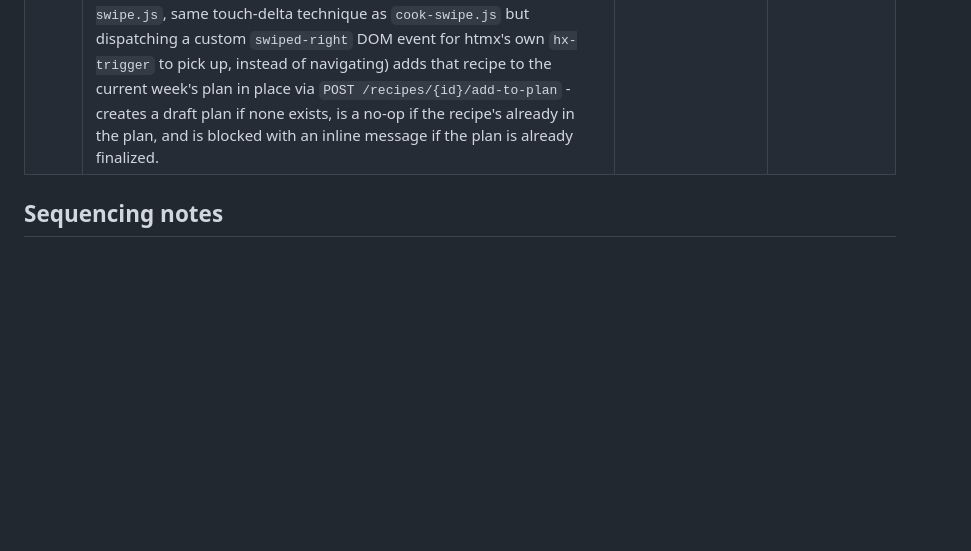
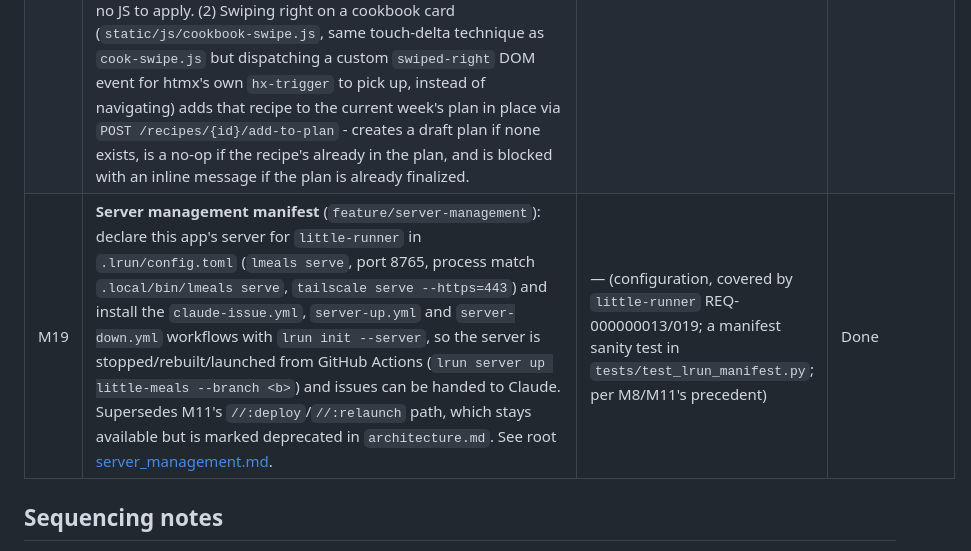
Before and after one commit to dfluxcbf/little-meals, a Markdown page: docs/milestones.md, the part around the change. Rendered like a GitHub page; blank space fills up the shorter version.

Commit message:
Add M19 milestone: little-runner server manifest and GitHub workflows
Co-Authored-By: Claude Fable 5.1 <noreply@anthropic.com>

```diff
--- a/docs/milestones.md
+++ b/docs/milestones.md
@@ -35,6 +35,7 @@ to the usual functional definition of done.
 | M15 | Recipe difficulty tag (Easy/Medium/Hard/Undefined) and three additional food-type classifications (Vegan, Ketogenic, Paleo). Difficulty is a new `Recipe`/`RecipeCreate`/`RecipeUpdate` field, persisted in the recipe store's frontmatter and defaulting to Undefined both for new recipes and for pre-existing recipe files written before this field existed. The recipe add/edit form gets a new deselectable pill-group (Easy/Medium/Hard only - no Undefined option) positioned above Classification and below Servings; leaving it unset (or clicking the selected pill again to clear it) saves Undefined. A difficulty badge is shown alongside the existing classification badge in the cookbook list (below it), the recipe detail page (after it), and the weekly plan's meal card (after it). Vegan/Ketogenic/Paleo are added to the `Classification` enum and the same add/edit pill-group and JSON API that already handled Vegetarian/Pescetarian/Other. | REQ-000000050 to REQ-000000053 | Implemented, pending manual UI validation |
 | M16 | Complete removal of the Ollama/LLM integration: the `llm/` package (`ollama_client.py`, `extraction.py`, `prompts.py`), the `POST /api/recipes/extract` endpoint, `ExtractedRecipe`/`ExtractRequest`, the `ollama_*` Settings fields, and preflight's "local LLM runtime" tier are all deleted outright. `RecipeStore.list()` no longer accepts an extractor - an unparseable recipe file is simply skipped with a logged warning, same as the pre-existing no-extractor fallback. Decided as a deliberate product simplification, matching M10's Spoonacular rationale: every current feature is purely user-driven (direct recipe entry via M12, purely-scheduled plans drawn from the cookbook via M3), so LLM extraction - and the Ollama system dependency it required - added complexity with no feature depending on it. | REQ-000000003 to REQ-000000005, REQ-000000039, REQ-000000040 deleted; REQ-000000006, REQ-000000007, REQ-000000008 edited | Done |
 | M17 | Cookbook filtering/sorting and swipe-to-add-to-plan. (1) `/recipes` gains a filter/sort bar pinned above the tab bar (a `<details>` disclosure, collapsed to a slim "Filters & Sort" summary by default, expanding to the full field set on tap - no new JS): min/max range filters for calories, protein, fiber, and cook time; a multi-select classification (type) tag filter and a multi-select difficulty tag filter (an empty tag set shows every value); and ascending/descending sort by name, calories, protein, fiber, or cook time. Filtering/sorting is a pure `planning/recipe_filters.py` module (`RecipeFilter`/`filter_recipes`/`sort_recipes`) driven by `GET /recipes` query params, so results are bookmarkable and need no JS to apply. (2) Swiping right on a cookbook card (`static/js/cookbook-swipe.js`, same touch-delta technique as `cook-swipe.js` but dispatching a custom `swiped-right` DOM event for htmx's own `hx-trigger` to pick up, instead of navigating) adds that recipe to the current week's plan in place via `POST /recipes/{id}/add-to-plan` - creates a draft plan if none exists, is a no-op if the recipe's already in the plan, and is blocked with an inline message if the plan is already finalized. | REQ-000000055, REQ-000000056 | Done |
+| M19 | **Server management manifest** (`feature/server-management`): declare this app's server for `little-runner` in `.lrun/config.toml` (`lmeals serve`, port 8765, process match `.local/bin/lmeals serve`, `tailscale serve --https=443`) and install the `claude-issue.yml`, `server-up.yml` and `server-down.yml` workflows with `lrun init --server`, so the server is stopped/rebuilt/launched from GitHub Actions (`lrun server up little-meals --branch <b>`) and issues can be handed to Claude. Supersedes M11's `//:deploy`/`//:relaunch` path, which stays available but is marked deprecated in `architecture.md`. See root [server_management.md](../../docs/features/server_management.md). | — (configuration, covered by `little-runner` REQ-000000013/019; a manifest sanity test in `tests/test_lrun_manifest.py`; per M8/M11's precedent) | Done |
 
 ## Sequencing notes
 
```
